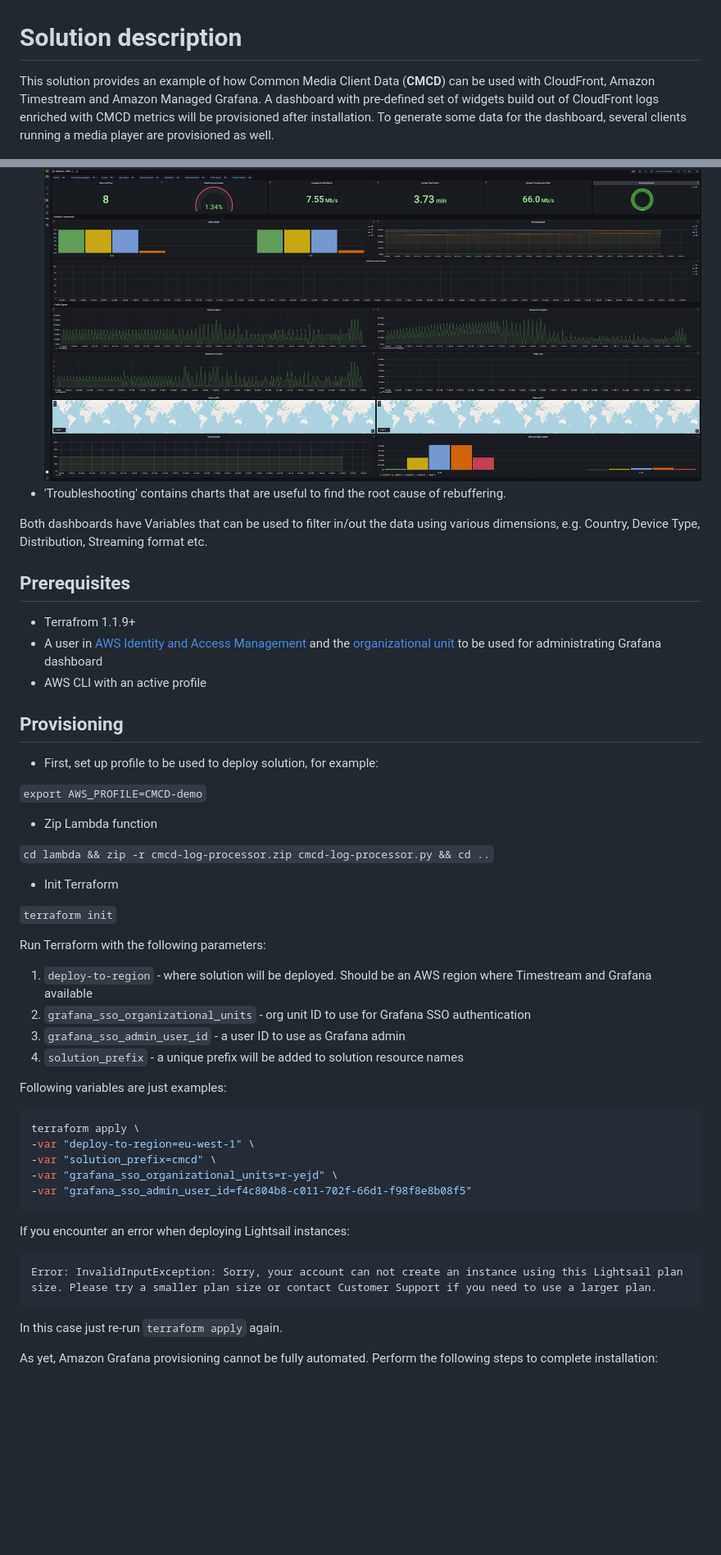
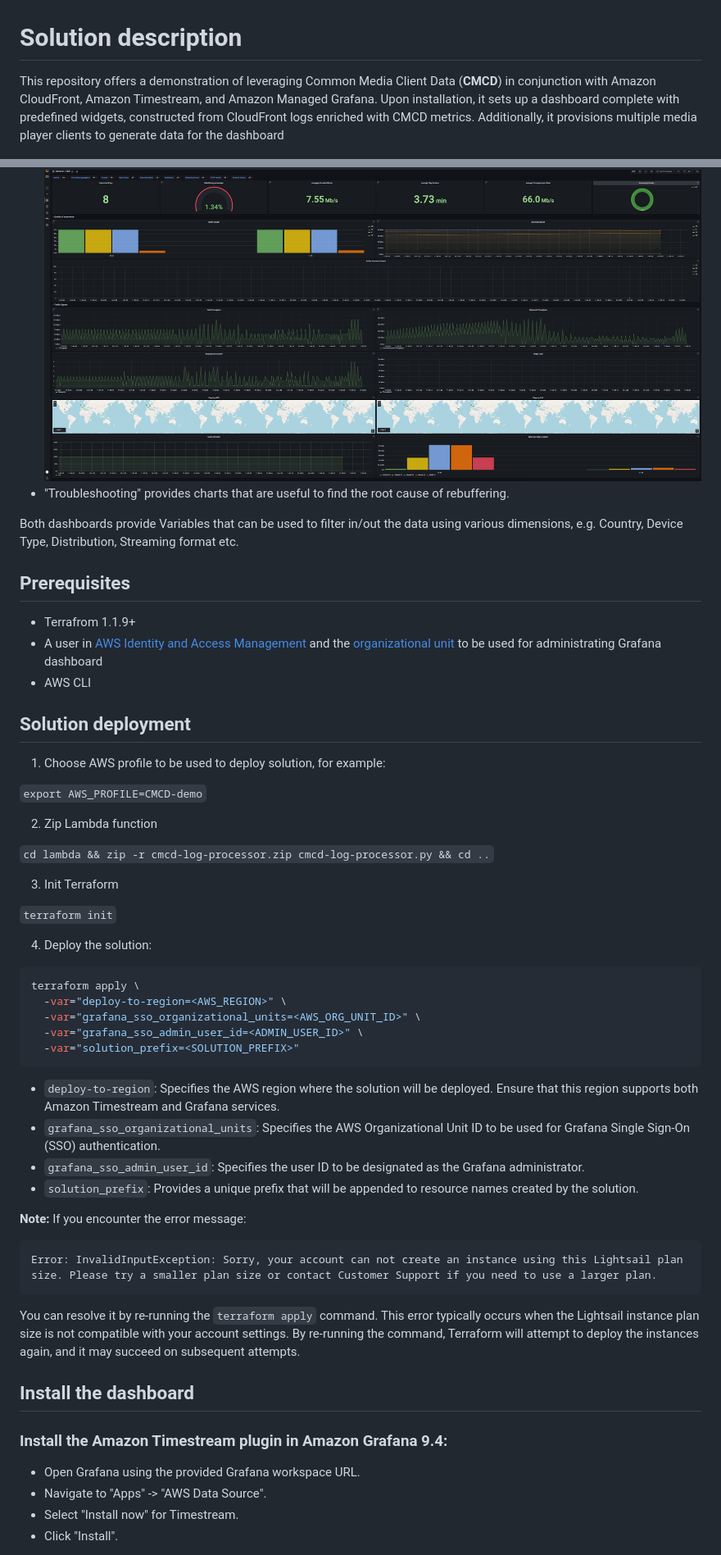
Before and after one commit to aws-samples/cloudfront-cmcd-realtime-dashboard, a Markdown page: README.md, 2 parts joined by grey strips. Shown at 82% size. Drawn GitHub-style; blank space fills up the shorter version.

Commit message:
Update README with Grafana version 9.4 specifics

````diff
--- a/README.md
+++ b/README.md
@@ -1,8 +1,9 @@
 
 # Solution description
-This solution provides an example of how Common Media Client Data (**CMCD**) can be used with CloudFront, Amazon Timestream and Amazon Managed Grafana.
-A dashboard with pre-defined set of widgets build out of CloudFront logs enriched with CMCD metrics will be provisioned after installation.
-To generate some data for the dashboard, several clients running a media player are provisioned as well.
+
+This repository offers a demonstration of leveraging Common Media Client Data (**CMCD**) in conjunction with Amazon CloudFront, Amazon Timestream, and Amazon Managed Grafana.
+Upon installation, it sets up a dashboard complete with predefined widgets, constructed from CloudFront logs enriched with CMCD metrics.
+Additionally, it provisions multiple media player clients to generate data for the dashboard
 
 ![Solution diagram](./img/cmcd_arch.png)
 
@@ -27,46 +24,53 @@ There are two dashboards:
 ![QoE dashboard](./img/qoe.png)
-- 'Troubleshooting' contains charts that are useful to find the root cause of rebuffering.
+- "Troubleshooting" provides charts that are useful to find the root cause of rebuffering.
 
-Both dashboards have Variables that can be used to filter in/out the data using various dimensions, e.g. Country, Device Type, Distribution, Streaming format etc.
+Both dashboards provide Variables that can be used to filter in/out the data using various dimensions, e.g. Country, Device Type, Distribution, Streaming format etc.
 
 ## Prerequisites
 - Terrafrom 1.1.9+
 - A user in [AWS Identity and Access Management](https://aws.amazon.com/iam/identity-center/) and the [organizational unit](https://aws.amazon.com/organizations/) to be used for administrating Grafana dashboard
-- AWS CLI with an active profile
+- AWS CLI
 
-## Provisioning
-- First, set up profile to be used to deploy solution, for example:
+## Solution deployment
+1. Choose AWS profile to be used to deploy solution, for example:
 
 `export AWS_PROFILE=CMCD-demo`
 
-- Zip Lambda function
+2. Zip Lambda function
 
 `cd lambda && zip -r cmcd-log-processor.zip cmcd-log-processor.py && cd ..`
 
-- Init Terraform
+3. Init Terraform
 
 `terraform init`
 
-Run Terraform with the following parameters:
-1. `deploy-to-region` - where solution will be deployed. Should be an AWS region where Timestream and Grafana available
-2. `grafana_sso_organizational_units` - org unit ID to use for Grafana SSO authentication
-3. `grafana_sso_admin_user_id` - a user ID to use as Grafana admin
-4. `solution_prefix` - a unique prefix will be added to solution resource names
+4. Deploy the solution:
 
- Following variables are just examples:
 ```shell
 terraform apply \
--var "deploy-to-region=eu-west-1" \
--var "solution_prefix=cmcd" \
--var "grafana_sso_organizational_units=r-yejd" \
--var "grafana_sso_admin_user_id=f4c804b8-c011-702f-66d1-f98f8e8b08f5"
+  -var="deploy-to-region=<AWS_REGION>" \
+  -var="grafana_sso_organizational_units=<AWS_ORG_UNIT_ID>" \
+  -var="grafana_sso_admin_user_id=<ADMIN_USER_ID>" \
+  -var="solution_prefix=<SOLUTION_PREFIX>"
 ```
 
-If you encounter an error when deploying Lightsail instances:
+- `deploy-to-region`:  Specifies the AWS region where the solution will be deployed. Ensure that this region supports both Amazon Timestream and Grafana services.
+- `grafana_sso_organizational_units`: Specifies the AWS Organizational Unit ID to be used for Grafana Single Sign-On (SSO) authentication.
+- `grafana_sso_admin_user_id`: Specifies the user ID to be designated as the Grafana administrator.
+- `solution_prefix`:  Provides a unique prefix that will be appended to resource names created by the solution.
+
+**Note:** If you encounter the error message:
 ```
 Error: InvalidInputException: Sorry, your account can not create an instance using this Lightsail plan size. Please try a smaller plan size or contact Customer Support if you need to use a larger plan.
 ```
-In this case just re-run `terraform apply` again.
+You can resolve it by re-running the `terraform apply` command.
+This error typically occurs when the Lightsail instance plan size is not compatible with your account settings.
+By re-running the command, Terraform will attempt to deploy the instances again, and it may succeed on subsequent attempts.
 
-As yet, Amazon Grafana provisioning cannot be fully automated. Perform the following steps to complete installation:
+## Install the dashboard
+### Install the Amazon Timestream plugin in Amazon Grafana 9.4:
+* Open Grafana using the provided Grafana workspace URL.
+* Navigate to "Apps" -> "AWS Data Source".
+* Select "Install now" for Timestream.
+* Click "Install".
 
````
Also changed, not shown: other parts of README.md (+35 -21 lines).
